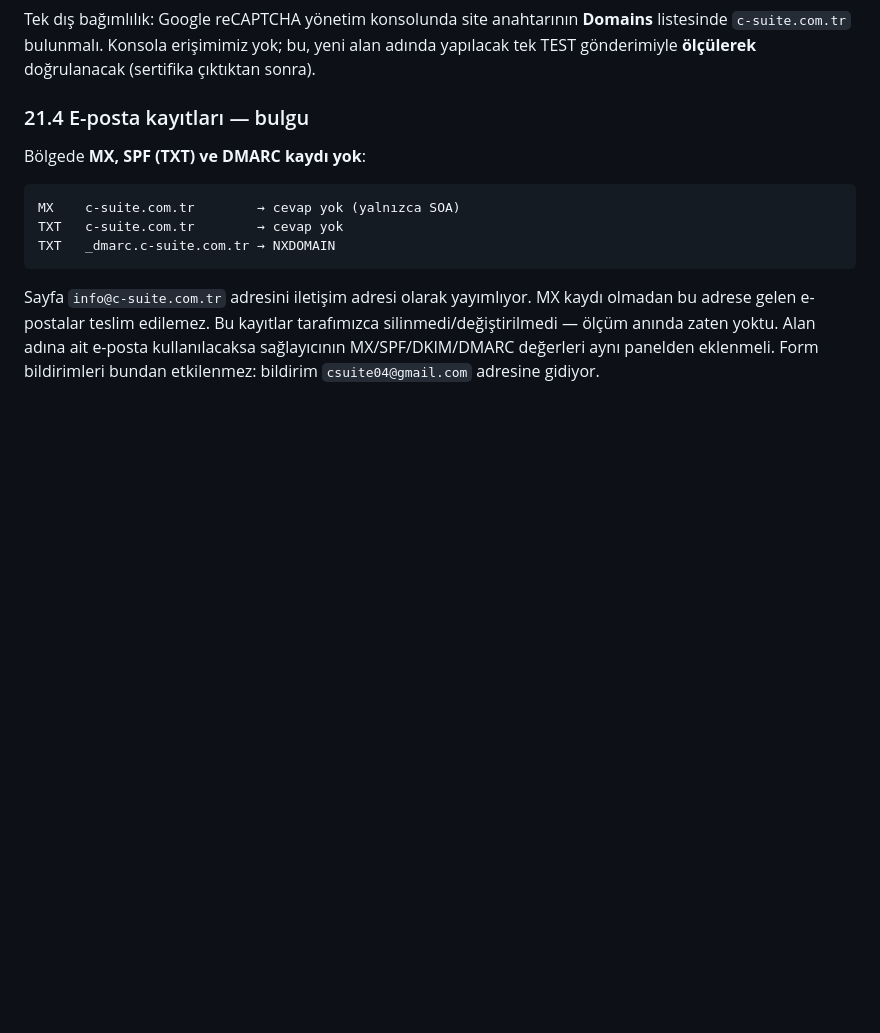
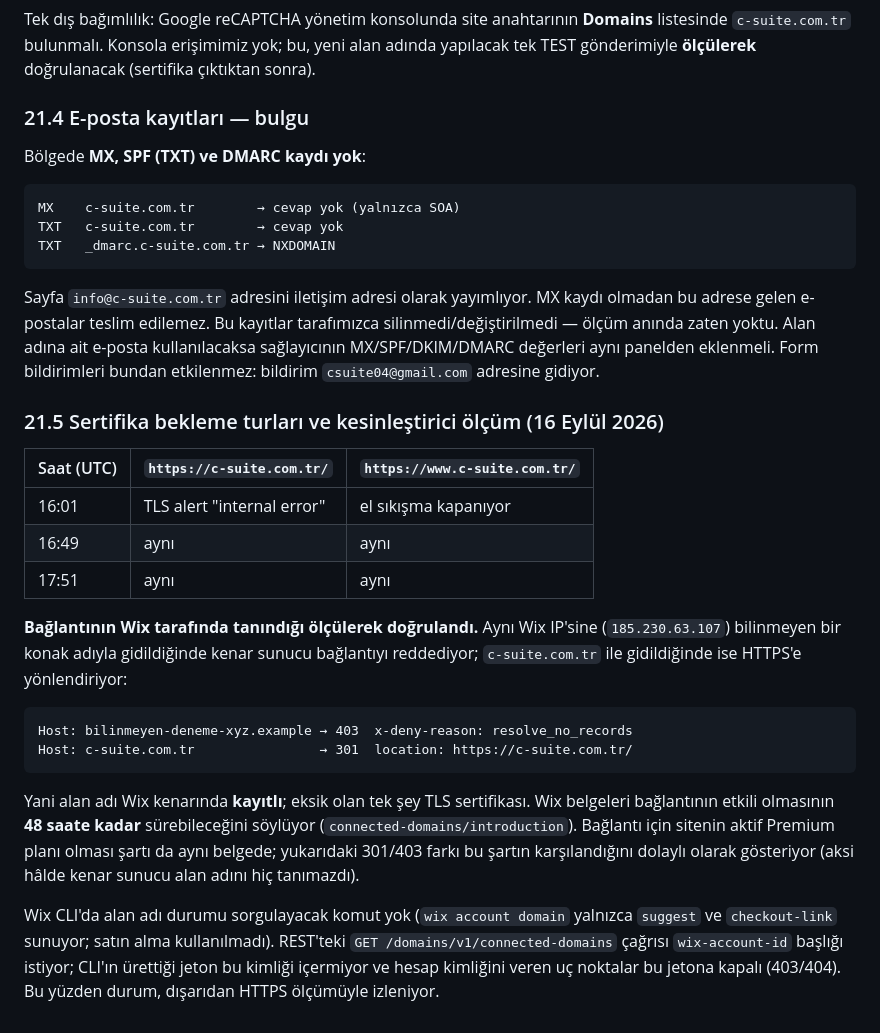
Before and after one commit to hptw-turker/csuite, a Markdown page: docs/10-cms-korumali-sunucu-gonderimi-ve-bildirim.md, the part around the change. Drawn GitHub-style; blank space fills up the shorter version.

Commit message:
Alan adının Wix kenarında tanındığını ölçerek doğrular
Aynı Wix IP'sine bilinmeyen bir konak adıyla gidildiğinde kenar sunucu 403
"resolve_no_records" dönüyor; c-suite.com.tr ile gidildiğinde HTTPS'e 301
yönlendiriyor. Bu, alan adı bağlantısının Wix tarafında kayıtlı olduğunu
gösteriyor; bekleyen tek adım TLS sertifikasının üretilmesi.

Sertifika bekleme turları (16:01, 16:49, 17:51 UTC) ve Wix'in 48 saate kadar
süre öngören belgesi kayda eklendi.

Co-Authored-By: Claude Opus 5 <noreply@anthropic.com>
Claude-Session: https://claude.ai/code/session_01NkLCPEdD9JkWXiiLGCZtwZ

````diff
--- a/docs/10-cms-korumali-sunucu-gonderimi-ve-bildirim.md
+++ b/docs/10-cms-korumali-sunucu-gonderimi-ve-bildirim.md
@@ -1093,3 +1093,32 @@ olmadan bu adrese gelen e-postalar teslim edilemez. Bu kayıtlar tarafımızca
 silinmedi/değiştirilmedi — ölçüm anında zaten yoktu. Alan adına ait e-posta
 kullanılacaksa sağlayıcının MX/SPF/DKIM/DMARC değerleri aynı panelden eklenmeli.
 Form bildirimleri bundan etkilenmez: bildirim `csuite04@gmail.com` adresine gidiyor.
+
+### 21.5 Sertifika bekleme turları ve kesinleştirici ölçüm (16 Eylül 2026)
+
+| Saat (UTC) | `https://c-suite.com.tr/` | `https://www.c-suite.com.tr/` |
+|---|---|---|
+| 16:01 | TLS alert "internal error" | el sıkışma kapanıyor |
+| 16:49 | aynı | aynı |
+| 17:51 | aynı | aynı |
+
+**Bağlantının Wix tarafında tanındığı ölçülerek doğrulandı.** Aynı Wix IP'sine
+(`185.230.63.107`) bilinmeyen bir konak adıyla gidildiğinde kenar sunucu bağlantıyı
+reddediyor; `c-suite.com.tr` ile gidildiğinde ise HTTPS'e yönlendiriyor:
+
+```
+Host: bilinmeyen-deneme-xyz.example → 403  x-deny-reason: resolve_no_records
+Host: c-suite.com.tr                → 301  location: https://c-suite.com.tr/
+```
+
+Yani alan adı Wix kenarında **kayıtlı**; eksik olan tek şey TLS sertifikası.
+Wix belgeleri bağlantının etkili olmasının **48 saate kadar** sürebileceğini
+söylüyor (`connected-domains/introduction`). Bağlantı için sitenin aktif Premium
+planı olması şartı da aynı belgede; yukarıdaki 301/403 farkı bu şartın karşılandığını
+dolaylı olarak gösteriyor (aksi hâlde kenar sunucu alan adını hiç tanımazdı).
+
+Wix CLI'da alan adı durumu sorgulayacak komut yok (`wix account domain` yalnızca
+`suggest` ve `checkout-link` sunuyor; satın alma kullanılmadı). REST'teki
+`GET /domains/v1/connected-domains` çağrısı `wix-account-id` başlığı istiyor;
+CLI'ın ürettiği jeton bu kimliği içermiyor ve hesap kimliğini veren uç noktalar
+bu jetona kapalı (403/404). Bu yüzden durum, dışarıdan HTTPS ölçümüyle izleniyor.
````
